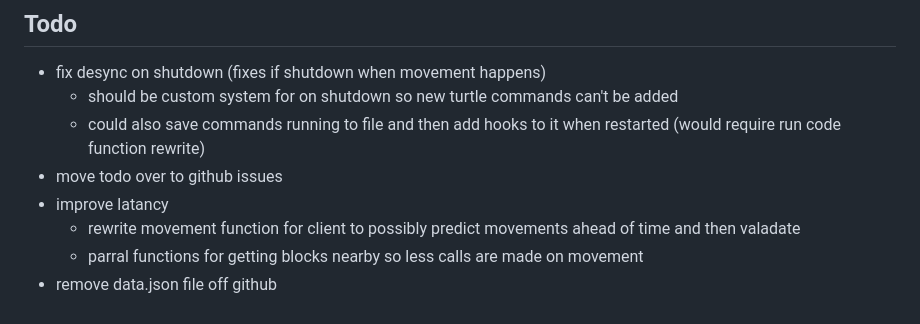
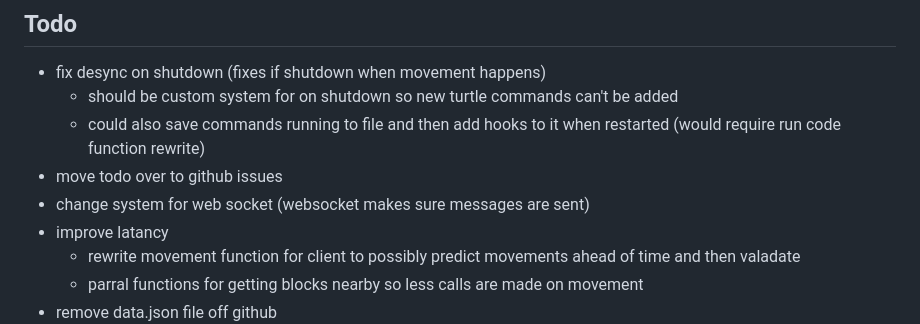
Before and after one commit to Ai-Kiwi/cc-Remote, a Markdown page: readme.md, the part around the change. Drawn GitHub-style.

```diff
--- a/readme.md
+++ b/readme.md
@@ -25,6 +25,7 @@ Contributions are always welcome, no matter how small, such as fixing a minor ty
    * should be custom system for on shutdown so new turtle commands can't be added
    * could also save commands running to file and then add hooks to it when restarted (would require run code function rewrite)
  * move todo over to github issues
+ * change system for web socket (websocket makes sure messages are sent)
  * improve latancy
    * rewrite movement function for client to possibly predict movements ahead of time and then valadate
    * parral functions for getting blocks nearby so less calls are made on movement
```
